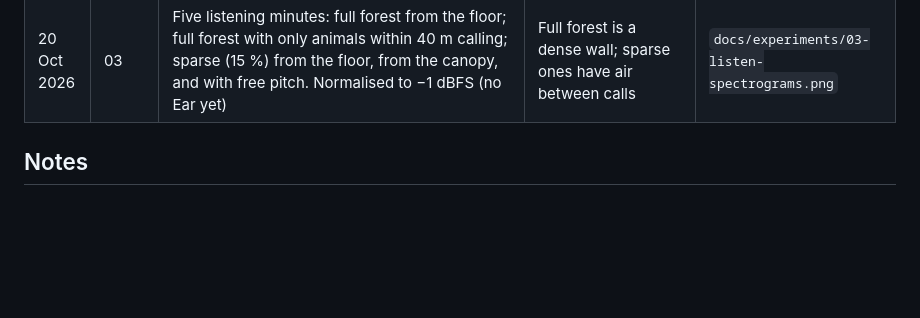
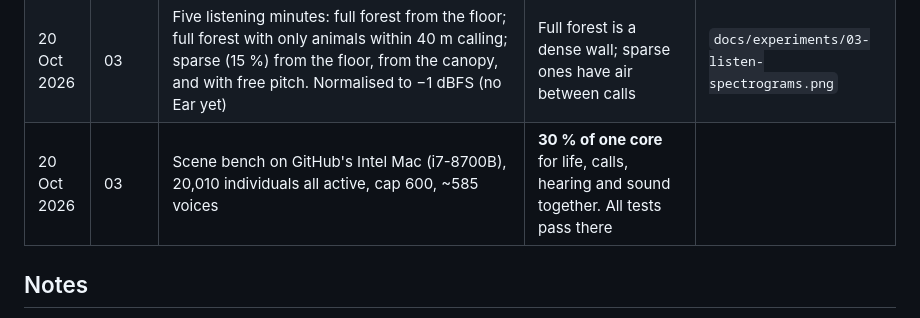
Before and after one commit to bytebent/kanopy, a Markdown page: experiments.md, the part around the change. Drawn GitHub-style; blank space fills up the shorter version.

Commit message:
Log batch 03 Mac bench
Co-Authored-By: Claude Opus 5.5 <noreply@anthropic.com>
Claude-Session: https://claude.ai/code/session_016dUi4DJ9Gm1PvEiirdVzbF

```diff
--- a/experiments.md
+++ b/experiments.md
@@ -29,6 +29,7 @@ came out. Screenshots go in `docs/experiments/` as `NN-short-name.png` (NN = bat
 | 20 Oct 2026 | 03 | Third score | 195 calls/s, about 40 % answers, mimics and harmonised calls present | `docs/experiments/03-score-sparse.txt` (sparse forest) |
 | 20 Oct 2026 | 03 | Scene bench, 20,010 individuals all active, cap 600 (container) | 88 % of one core: 4.2 M hearings/s. Reach now worked out once per call and species; mimic memory worked out only when copying. Now **51 %** (about two thirds of it the ~590 voices sounding) | |
 | 20 Oct 2026 | 03 | Five listening minutes: full forest from the floor; full forest with only animals within 40 m calling; sparse (15 %) from the floor, from the canopy, and with free pitch. Normalised to −1 dBFS (no Ear yet) | Full forest is a dense wall; sparse ones have air between calls | `docs/experiments/03-listen-spectrograms.png` |
+| 20 Oct 2026 | 03 | Scene bench on GitHub's Intel Mac (i7-8700B), 20,010 individuals all active, cap 600, ~585 voices | **30 % of one core** for life, calls, hearing and sound together. All tests pass there | |
 
 ## Notes
 
```
